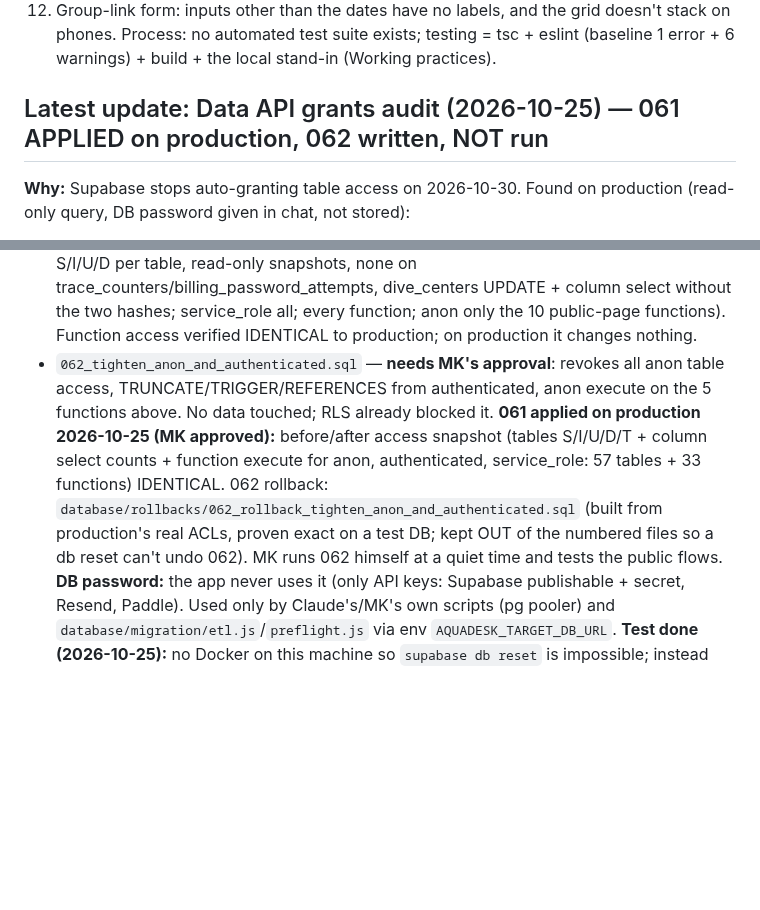
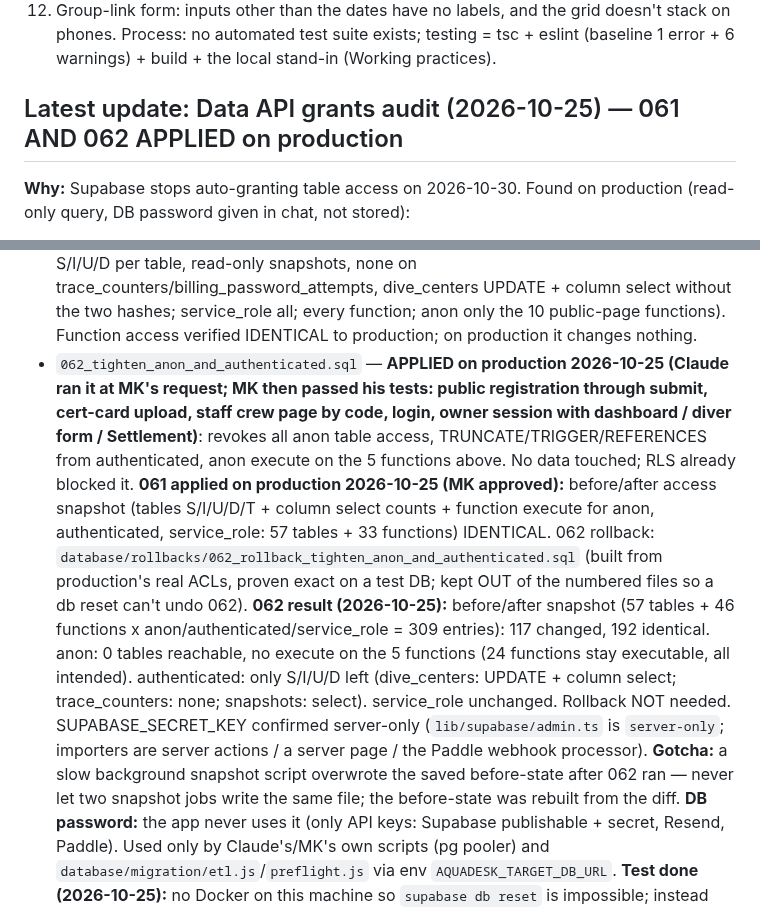
Before and after one commit to aquadeskonlinesolutions/aquadesk-rebuild, a Markdown page: CLAUDE.md, 2 parts joined by grey strips. Drawn GitHub-style; blank space fills up the shorter version.

Commit message:
Update CLAUDE.md: 062 applied on production, tests passed
Co-Authored-By: Claude Sonnet 5.5 <noreply@anthropic.com>

```diff
--- a/CLAUDE.md
+++ b/CLAUDE.md
@@ -293,7 +293,7 @@ UI:
 Process: no automated test suite exists; testing = tsc + eslint (baseline
 1 error + 6 warnings) + build + the local stand-in (Working practices).
 
-## Latest update: Data API grants audit (2026-10-25) — 061 APPLIED on production, 062 written, NOT run
+## Latest update: Data API grants audit (2026-10-25) — 061 AND 062 APPLIED on production
 
 **Why:** Supabase stops auto-granting table access on 2026-10-30. Found on
 production (read-only query, DB password given in chat, not stored):
@@ -318,7 +318,10 @@ production (read-only query, DB password given in chat, not stored):
   without the two hashes; service_role all; every function; anon only the 10
   public-page functions). Function access verified IDENTICAL to production;
   on production it changes nothing.
-- `062_tighten_anon_and_authenticated.sql` — **needs MK's approval**: revokes
+- `062_tighten_anon_and_authenticated.sql` — **APPLIED on production 2026-10-25
+  (Claude ran it at MK's request; MK then passed his tests: public registration
+  through submit, cert-card upload, staff crew page by code, login, owner session
+  with dashboard / diver form / Settlement)**: revokes
   all anon table access, TRUNCATE/TRIGGER/REFERENCES from authenticated, anon
   execute on the 5 functions above. No data touched; RLS already blocked it.
 **061 applied on production 2026-10-25 (MK approved):** before/after access
@@ -326,8 +329,17 @@ snapshot (tables S/I/U/D/T + column select counts + function execute for anon,
 authenticated, service_role: 57 tables + 33 functions) IDENTICAL. 062 rollback:
 `database/rollbacks/062_rollback_tighten_anon_and_authenticated.sql` (built from
 production's real ACLs, proven exact on a test DB; kept OUT of the numbered files
-so a db reset can't undo 062). MK runs 062 himself at a quiet time and tests the
-public flows.
+so a db reset can't undo 062). **062 result (2026-10-25):** before/after snapshot
+(57 tables + 46 functions x anon/authenticated/service_role = 309 entries): 117
+changed, 192 identical. anon: 0 tables reachable, no execute on the 5 functions
+(24 functions stay executable, all intended). authenticated: only S/I/U/D left
+(dive_centers: UPDATE + column select; trace_counters: none; snapshots: select).
+service_role unchanged. Rollback NOT needed. SUPABASE_SECRET_KEY confirmed
+server-only (`lib/supabase/admin.ts` is `server-only`; importers are server
+actions / a server page / the Paddle webhook processor).
+**Gotcha:** a slow background snapshot script overwrote the saved before-state
+after 062 ran — never let two snapshot jobs write the same file; the before-state
+was rebuilt from the diff.
 **DB password:** the app never uses it (only API keys: Supabase publishable +
 secret, Resend, Paddle). Used only by Claude's/MK's own scripts (pg pooler) and
 `database/migration/etl.js`/`preflight.js` via env `AQUADESK_TARGET_DB_URL`.
```
